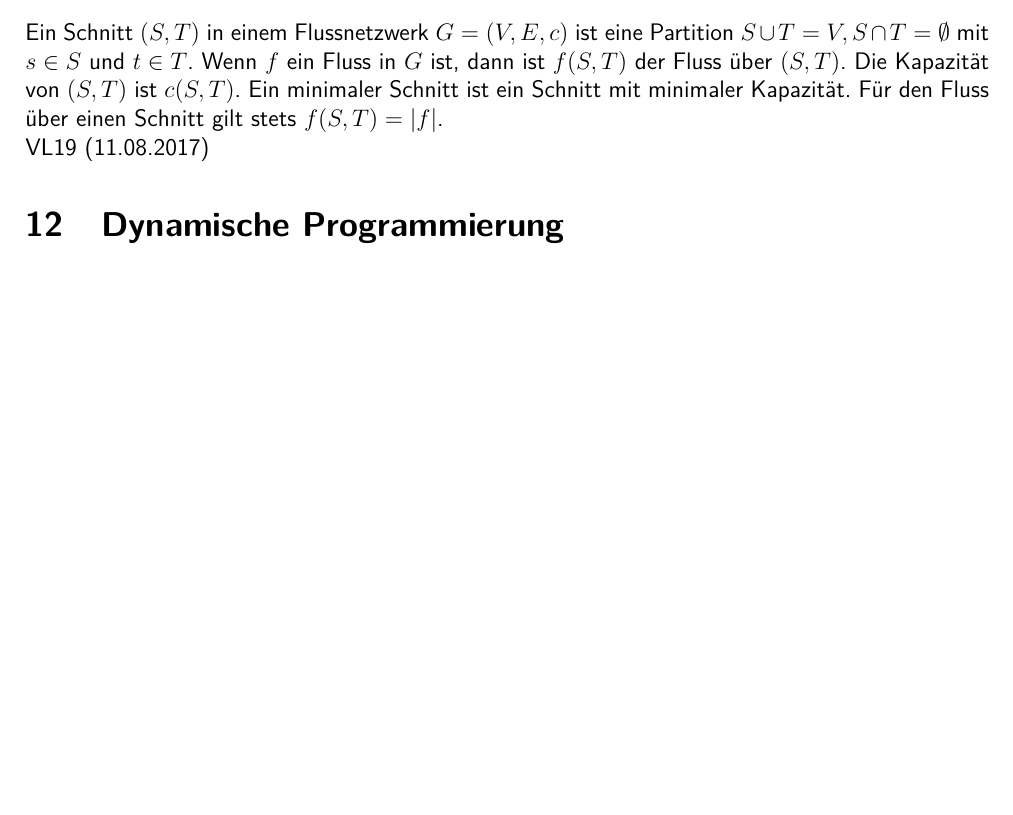
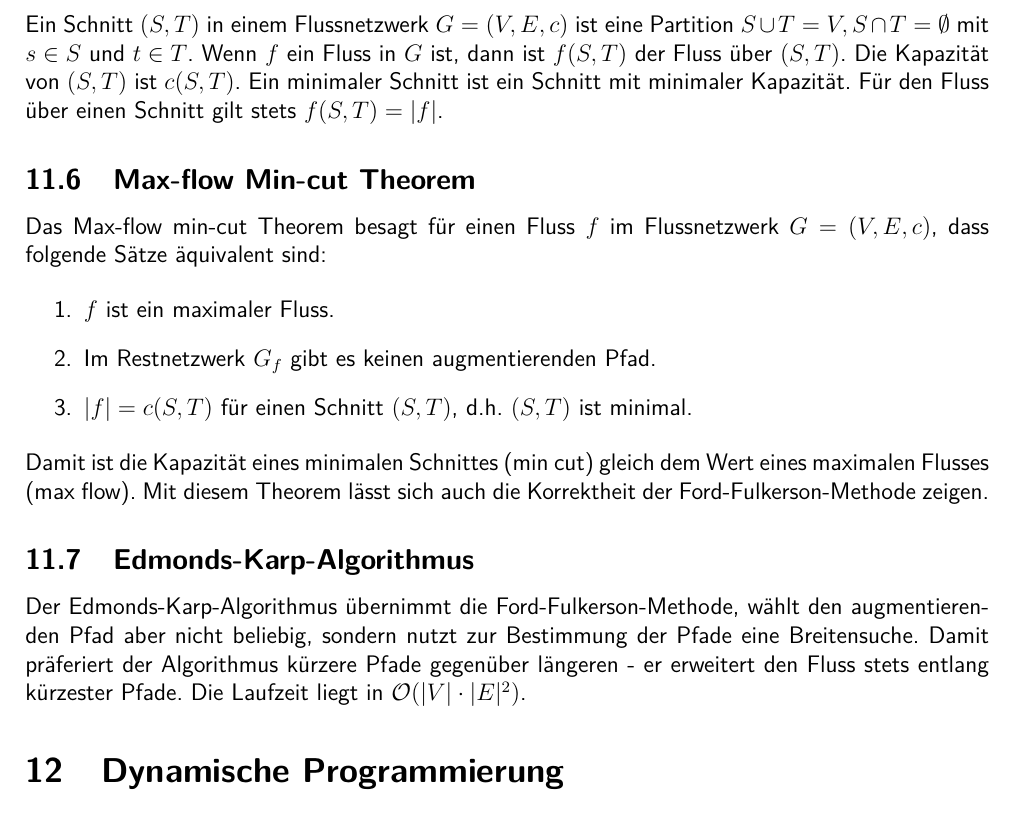
Before and after one commit to RiRe/RWTH-DSAL, a LaTeX document (Zusammenfassung.tex): part of page 25 of 25, cut so that both start at the same text, the shorter picture padded with empty space. Compiled offline with pdfLaTeX.

Commit message:
11.6, 11.7, VL19

```diff
--- a/Zusammenfassung.tex
+++ b/Zusammenfassung.tex
@@ -744,7 +744,21 @@ Sei $f^*$ der durch die Ford-Fulkerson-Methode bestimmte Fluss zu einem integral
 
 Ein Schnitt $(S, T)$ in einem Flussnetzwerk $G= (V, E, c)$ ist eine Partition $S \cup T = V, S \cap T = \emptyset$ mit $s \in S$ und $t \in T$. Wenn $f$ ein Fluss in $G$ ist, dann ist $f(S, T)$ der Fluss über $(S, T)$. Die Kapazität von $(S, T)$ ist $c(S, T)$. Ein minimaler Schnitt ist ein Schnitt mit minimaler Kapazität. Für den Fluss über einen Schnitt gilt stets $f(S, T) = |f|$.
 
-VL19 (11.08.2017)
+\subsection{Max-flow Min-cut Theorem}
+
+Das Max-flow min-cut Theorem besagt für einen Fluss $f$ im Flussnetzwerk $G=(V,E,c)$, dass folgende Sätze äquivalent sind:
+
+\begin{enumerate}
+\item $f$ ist ein maximaler Fluss.
+\item Im Restnetzwerk $G_f$ gibt es keinen augmentierenden Pfad.
+\item $|f| = c(S, T)$ für einen Schnitt $(S, T)$, d.h. $(S, T)$ ist minimal.
+\end{enumerate}
+
+Damit ist die Kapazität eines minimalen Schnittes (min cut) gleich dem Wert eines maximalen Flusses (max flow). Mit diesem Theorem lässt sich auch die Korrektheit der Ford-Fulkerson-Methode zeigen.
+
+\subsection{Edmonds-Karp-Algorithmus}
+
+Der Edmonds-Karp-Algorithmus übernimmt die Ford-Fulkerson-Methode, wählt den augmentierenden Pfad aber nicht beliebig, sondern nutzt zur Bestimmung der Pfade eine Breitensuche. Damit präferiert der Algorithmus kürzere Pfade gegenüber längeren - er erweitert den Fluss stets entlang kürzester Pfade. Die Laufzeit liegt in $\mathcal O(|V|\cdot|E|^2)$.
 
 \section{Dynamische Programmierung}
 
```
Also changed, not shown: Zusammenfassung.pdf, 2 other files.
